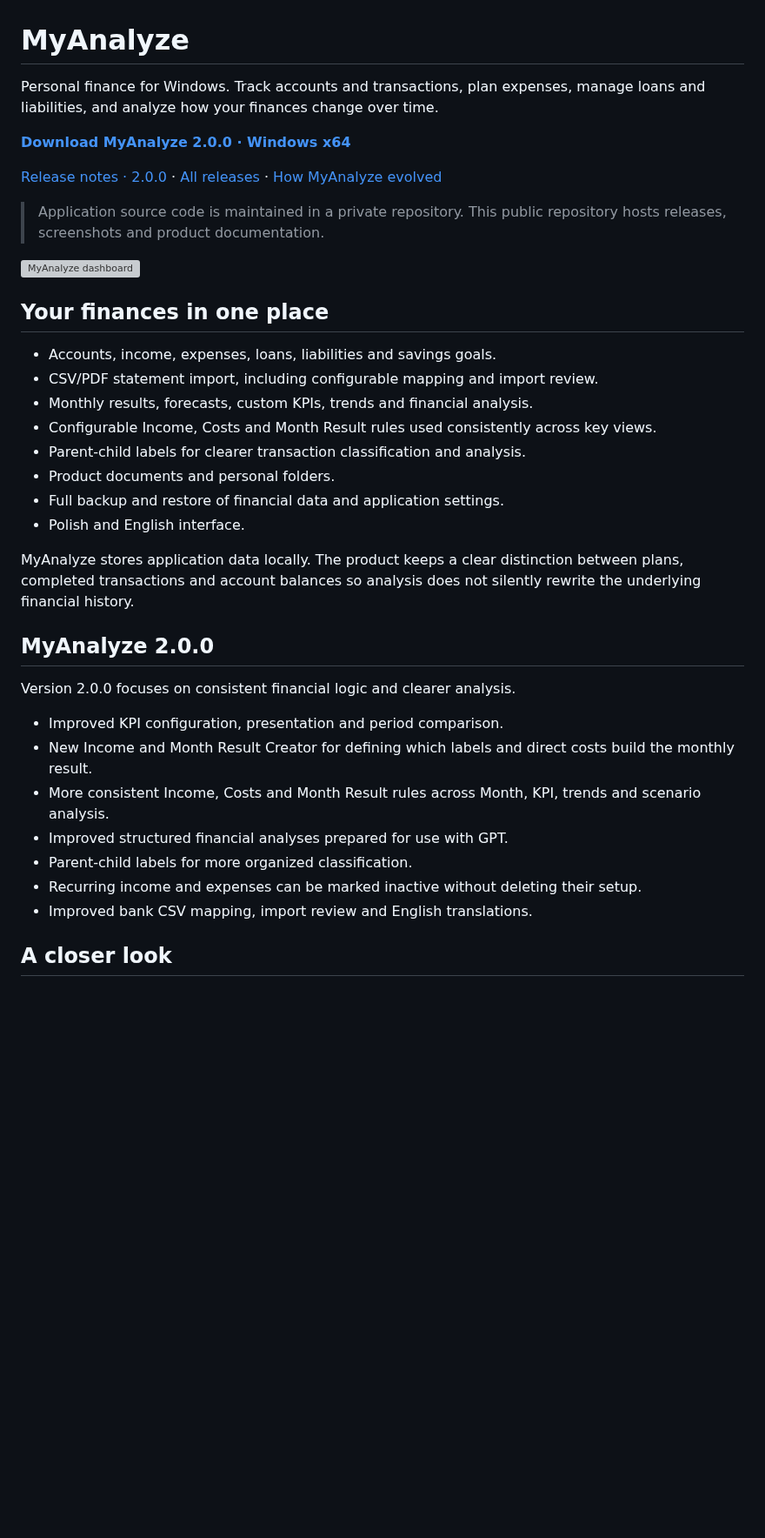
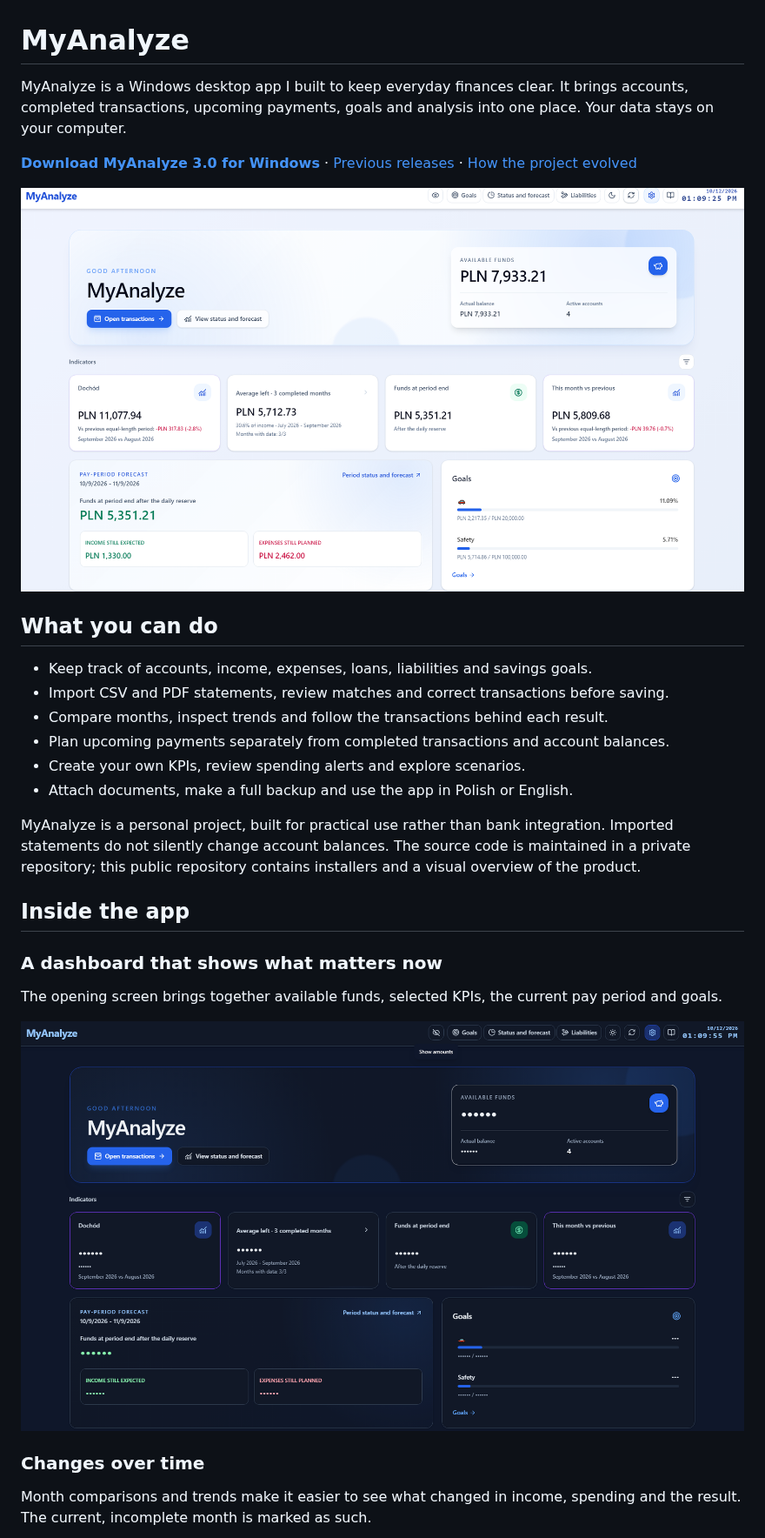
Before and after one commit to 987p2jnkrb-wq/MyAnalyze-releases, a Markdown page: README.md, the part around one of its changes. Shown at 87% size. Rendered like a GitHub page; pictures changed too: screenshots/3.0/dashboard-dark.png (added), screenshots/3.0/dashboard-light.png (added); blank space fills up the shorter version; grey boxes are pictures that could not be loaded.

Commit message:
Present MyAnalyze 3.0 release

```diff
--- a/README.md
+++ b/README.md
@@ -1,39 +1,31 @@
 # MyAnalyze
 
-Personal finance for Windows. Track accounts and transactions, plan expenses, manage loans and liabilities, and analyze how your finances change over time.
+MyAnalyze is a Windows desktop app I built to keep everyday finances clear. It brings accounts, completed transactions, upcoming payments, goals and analysis into one place. Your data stays on your computer.
 
-**[Download MyAnalyze 2.0.0 · Windows x64](https://github.com/987p2jnkrb-wq/MyAnalyze-releases/releases/download/v2.0.0/MyAnalyze-Setup-2.0.0.exe)**
+**[Download MyAnalyze 3.0 for Windows](https://github.com/987p2jnkrb-wq/MyAnalyze-releases/releases/tag/v3.0)** · [Previous releases](https://github.com/987p2jnkrb-wq/MyAnalyze-releases/releases) · [How the project evolved](HISTORY.md)
 
-[Release notes · 2.0.0](https://github.com/987p2jnkrb-wq/MyAnalyze-releases/releases/tag/v2.0.0) · [All releases](https://github.com/987p2jnkrb-wq/MyAnalyze-releases/releases) · [How MyAnalyze evolved](HISTORY.md)
+![MyAnalyze dashboard in light mode](screenshots/3.0/dashboard-light.png)
 
-> Application source code is maintained in a private repository. This public repository hosts releases, screenshots and product documentation.
+## What you can do
 
-![MyAnalyze dashboard](https://github.com/987p2jnkrb-wq/MyAnalyze-releases/releases/download/v2.0.0/screenshots.release.png)
+- Keep track of accounts, income, expenses, loans, liabilities and savings goals.
+- Import CSV and PDF statements, review matches and correct transactions before saving.
+- Compare months, inspect trends and follow the transactions behind each result.
+- Plan upcoming payments separately from completed transactions and account balances.
+- Create your own KPIs, review spending alerts and explore scenarios.
+- Attach documents, make a full backup and use the app in Polish or English.
 
-## Your finances in one place
+MyAnalyze is a personal project, built for practical use rather than bank integration. Imported statements do not silently change account balances. The source code is maintained in a private repository; this public repository contains installers and a visual overview of the product.
 
-- Accounts, income, expenses, loans, liabilities and savings goals.
-- CSV/PDF statement import, including configurable mapping and import review.
-- Monthly results, forecasts, custom KPIs, trends and financial analysis.
-- Configurable Income, Costs and Month Result rules used consistently across key views.
-- Parent-child labels for clearer transaction classification and analysis.
-- Product documents and personal folders.
-- Full backup and restore of financial data and application settings.
-- Polish and English interface.
+## Inside the app
 
-MyAnalyze stores application data locally. The product keeps a clear distinction between plans, completed transactions and account balances so analysis does not silently rewrite the underlying financial history.
+### A dashboard that shows what matters now
 
-## MyAnalyze 2.0.0
+The opening screen brings together available funds, selected KPIs, the current pay period and goals.
 
-Version 2.0.0 focuses on consistent financial logic and clearer analysis.
+![MyAnalyze dashboard in dark mode with amounts hidden](screenshots/3.0/dashboard-dark.png)
 
-- Improved KPI configuration, presentation and period comparison.
-- New Income and Month Result Creator for defining which labels and direct costs build the monthly result.
-- More consistent Income, Costs and Month Result rules across Month, KPI, trends and scenario analysis.
-- Improved structured financial analyses prepared for use with GPT.
-- Parent-child labels for more organized classification.
-- Recurring income and expenses can be marked inactive without deleting their setup.
-- Improved bank CSV mapping, import review and English translations.
+### Changes over time
 
-## A closer look
+Month comparisons and trends make it easier to see what changed in income, spending and the result. The current, incomplete month is marked as such.
 
```
Also changed, not shown: other parts of README.md (+9 -29 lines), HISTORY.md (+13 -1 lines), RELEASE-3.0.md (added, +14 -0 lines), screenshots/3.0/kpi.png (added), screenshots/3.0/trends.png (added).
